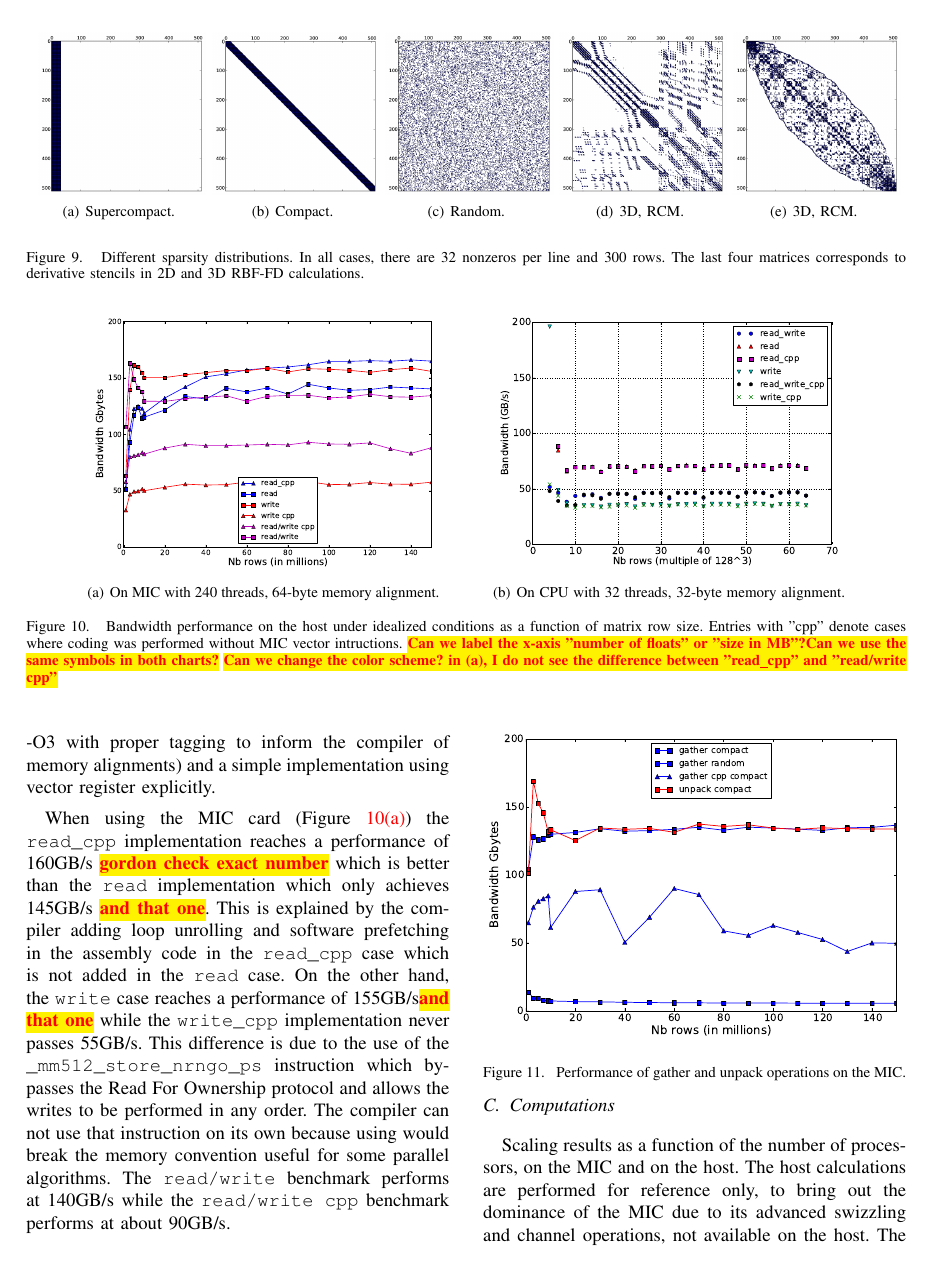
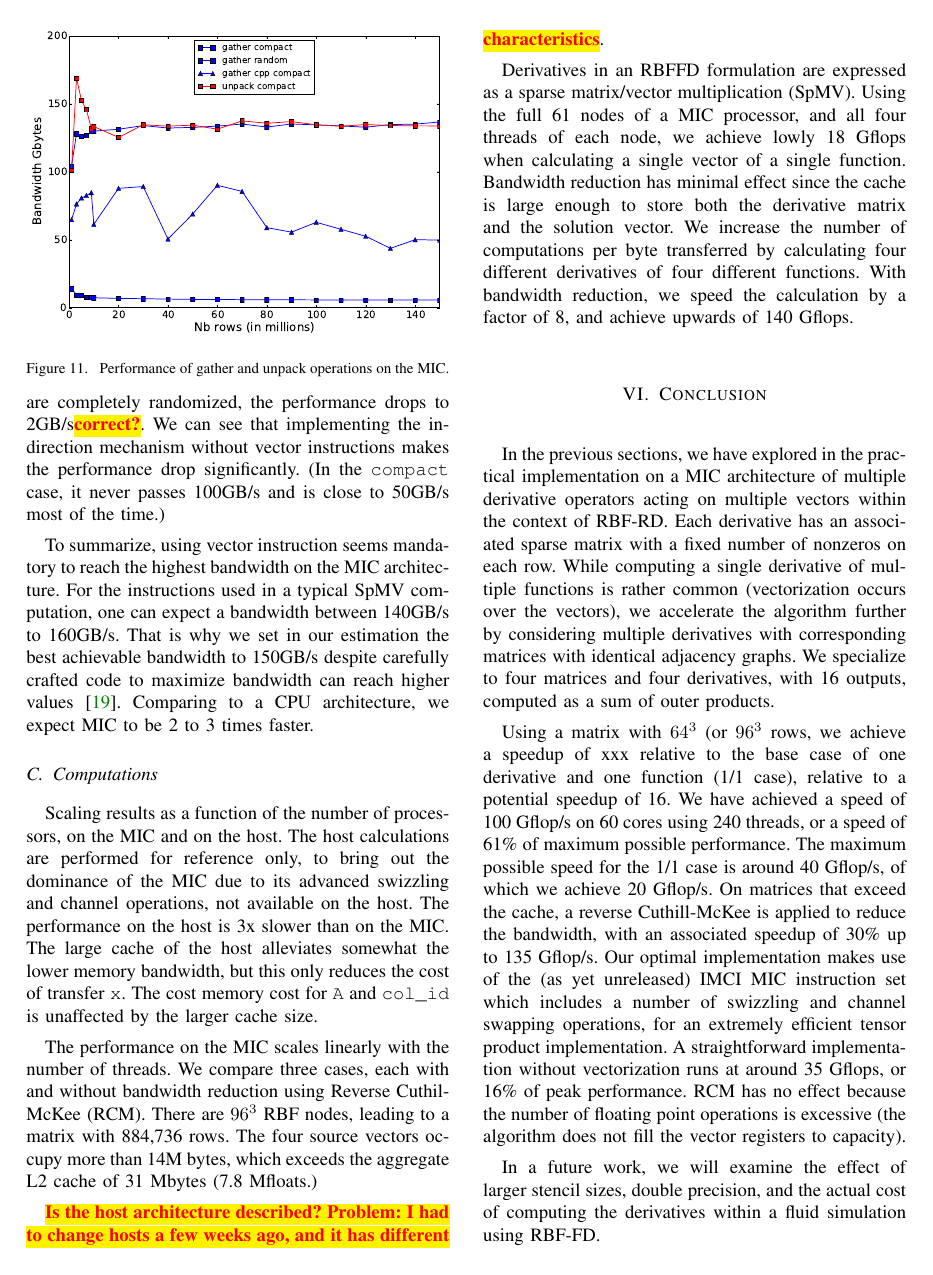
Before and after one commit to esaule/mic-radial, a LaTeX paper (ieee_paper.tex): page 9 of 12 before the commit and page 10 of 12 after it. Compiled offline with pdfLaTeX; a LaTeX package or settings file that is missing is left out.

Commit message:
bandwidth

```diff
--- a/ieee_paper.tex
+++ b/ieee_paper.tex
@@ -855,4 +856,3 @@ case reaches a performance of 155GB/s\todo{and that one} while the
 {\tt write\_cpp} implementation never passes 55GB/s. This difference
 is due to the use of the {\tt \_mm512\_store\_nrngo\_ps} instruction
 which bypasses the Read For Ownership protocol and allows the writes
-to be performed in any order. The compiler can not use that
@@ -863,3 +884,8 @@ at about 90GB/s.
+reached. If the indices are completely randomized, the performance
+drops to 2GB/s\todo{correct?}. We can see that implementing the
+indirection mechanism without vector instructions makes the
+performance drop significantly. (In the {\tt compact} case, it never
+passes 100GB/s and is close to 50GB/s most of the time.)
 
 \begin{figure}
   \centering
@@ -868,6 +894,15 @@ at about 90GB/s.
   \label{fig:band_gather}
 \end{figure}
 %
+
+To summarize, using vector instruction seems mandatory to reach the
+highest bandwidth on the MIC architecture. For the instructions used
+in a typical SpMV computation, one can expect a bandwidth between
+140GB/s to 160GB/s. That is why we set in our estimation the best
+achievable bandwidth to 150GB/s despite carefully crafted code to
+maximize bandwidth can reach higher
+values~\cite{Saule13-ARXIV}. Comparing to a CPU architecture, we
+expect MIC to be 2 to 3 times faster.
 
 \subsection{Computations}
 %----------------------
```
Also changed, not shown: ieee_paper.tex (60 more changed lines).
